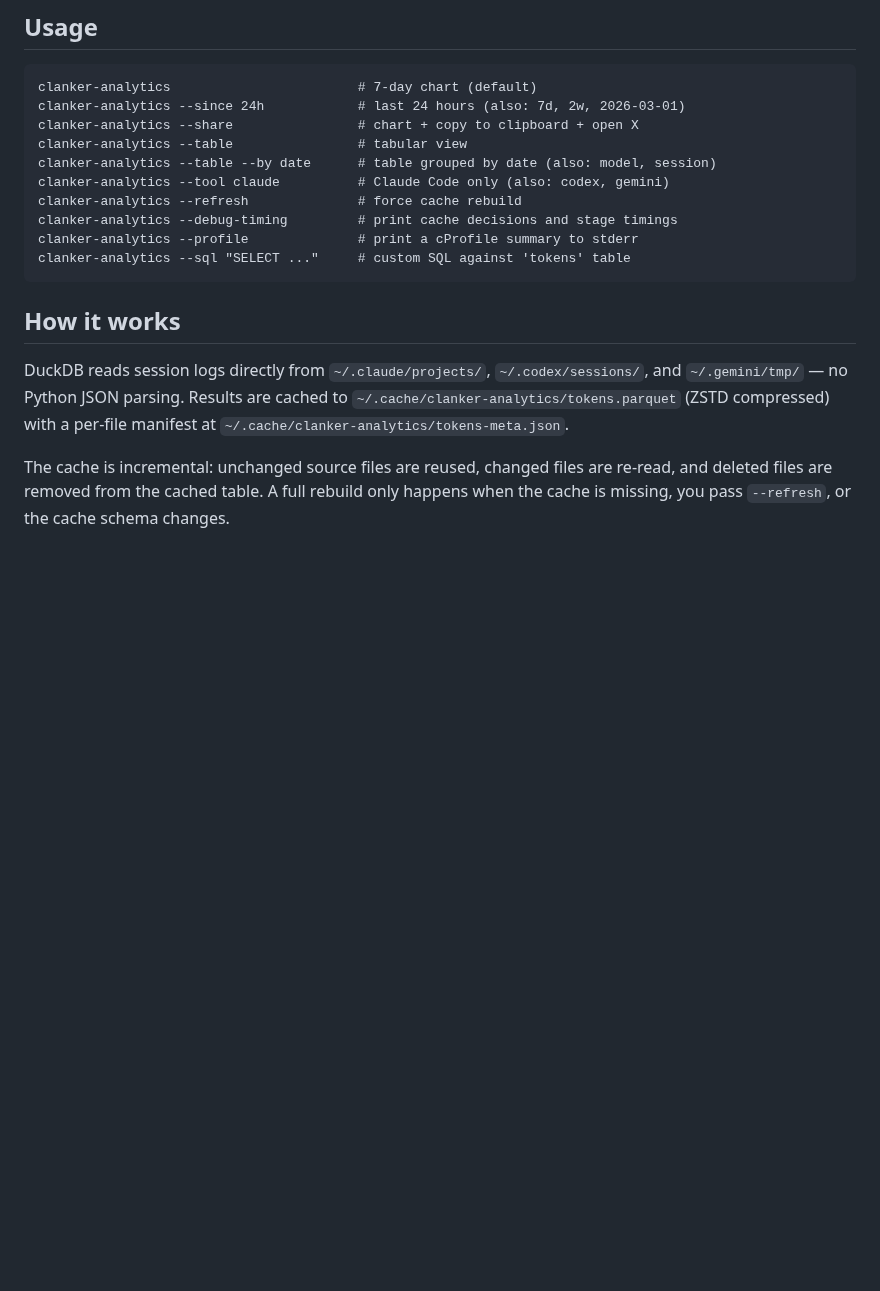
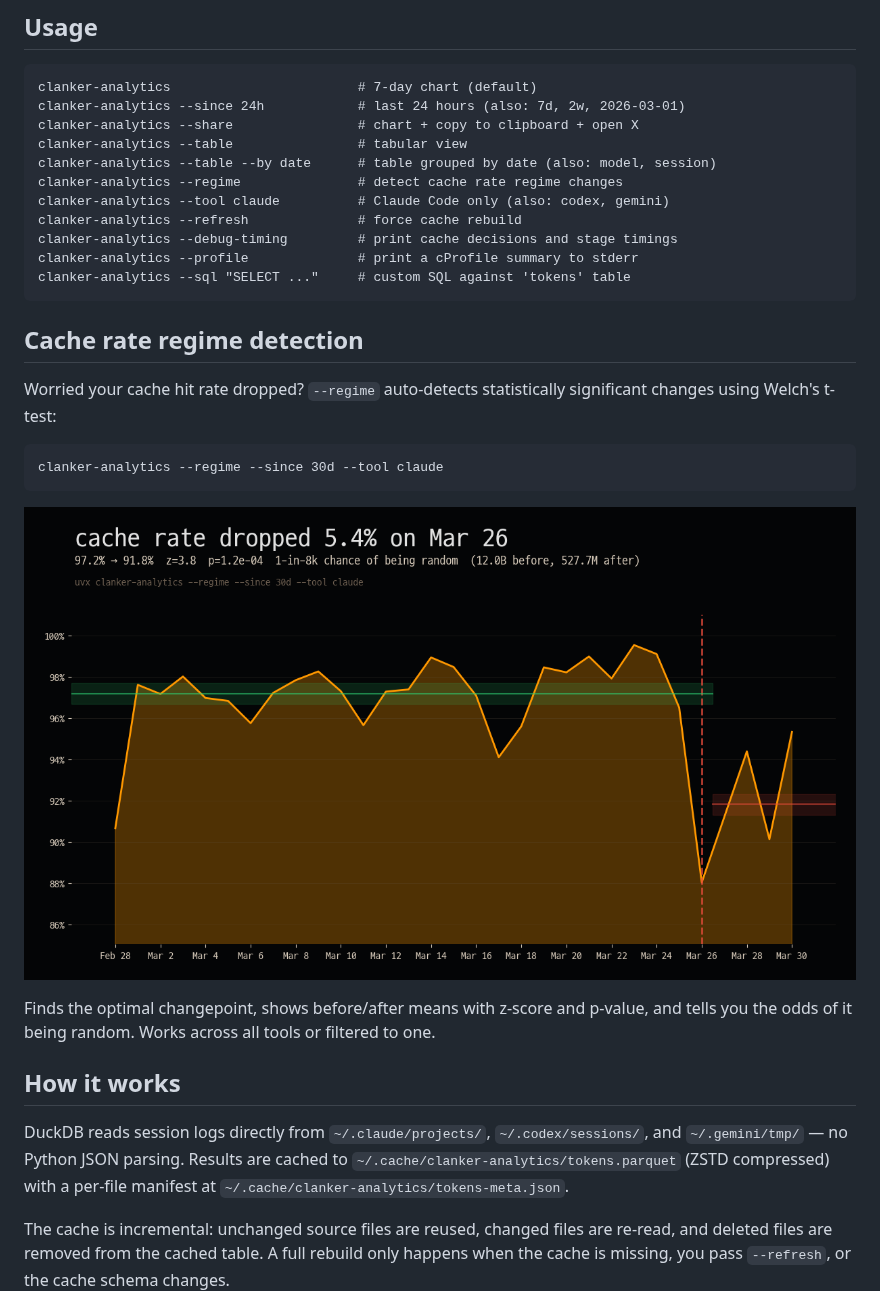
Before and after one commit to wakamex/clanker-analytics, a Markdown page: README.md, the part around the change. GitHub-like rendering; pictures changed too: regime.png (added); blank space fills up the shorter version.

Commit message:
Add regime detection to README with screenshot
Co-Authored-By: Claude Opus 4.6 <noreply@anthropic.com>

````diff
--- a/README.md
+++ b/README.md
@@ -27,12 +27,25 @@ clanker-analytics --since 24h            # last 24 hours (also: 7d, 2w, 2026-03-
 clanker-analytics --share                # chart + copy to clipboard + open X
 clanker-analytics --table                # tabular view
 clanker-analytics --table --by date      # table grouped by date (also: model, session)
+clanker-analytics --regime               # detect cache rate regime changes
 clanker-analytics --tool claude          # Claude Code only (also: codex, gemini)
 clanker-analytics --refresh              # force cache rebuild
 clanker-analytics --debug-timing         # print cache decisions and stage timings
 clanker-analytics --profile              # print a cProfile summary to stderr
 clanker-analytics --sql "SELECT ..."     # custom SQL against 'tokens' table
 ```
+
+## Cache rate regime detection
+
+Worried your cache hit rate dropped? `--regime` auto-detects statistically significant changes using Welch's t-test:
+
+```
+clanker-analytics --regime --since 30d --tool claude
+```
+
+![regime detection](regime.png)
+
+Finds the optimal changepoint, shows before/after means with z-score and p-value, and tells you the odds of it being random. Works across all tools or filtered to one.
 
 ## How it works
 
````
